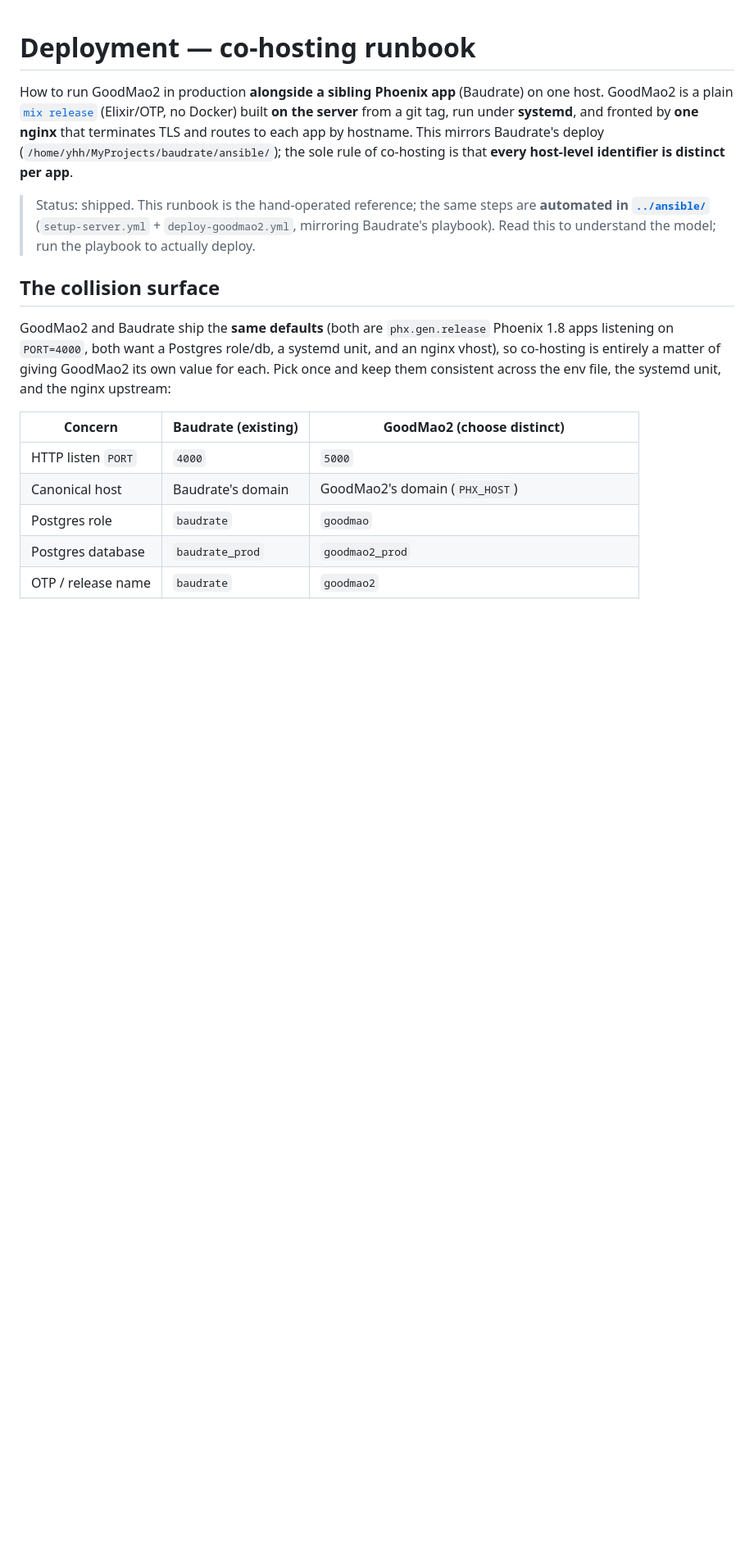
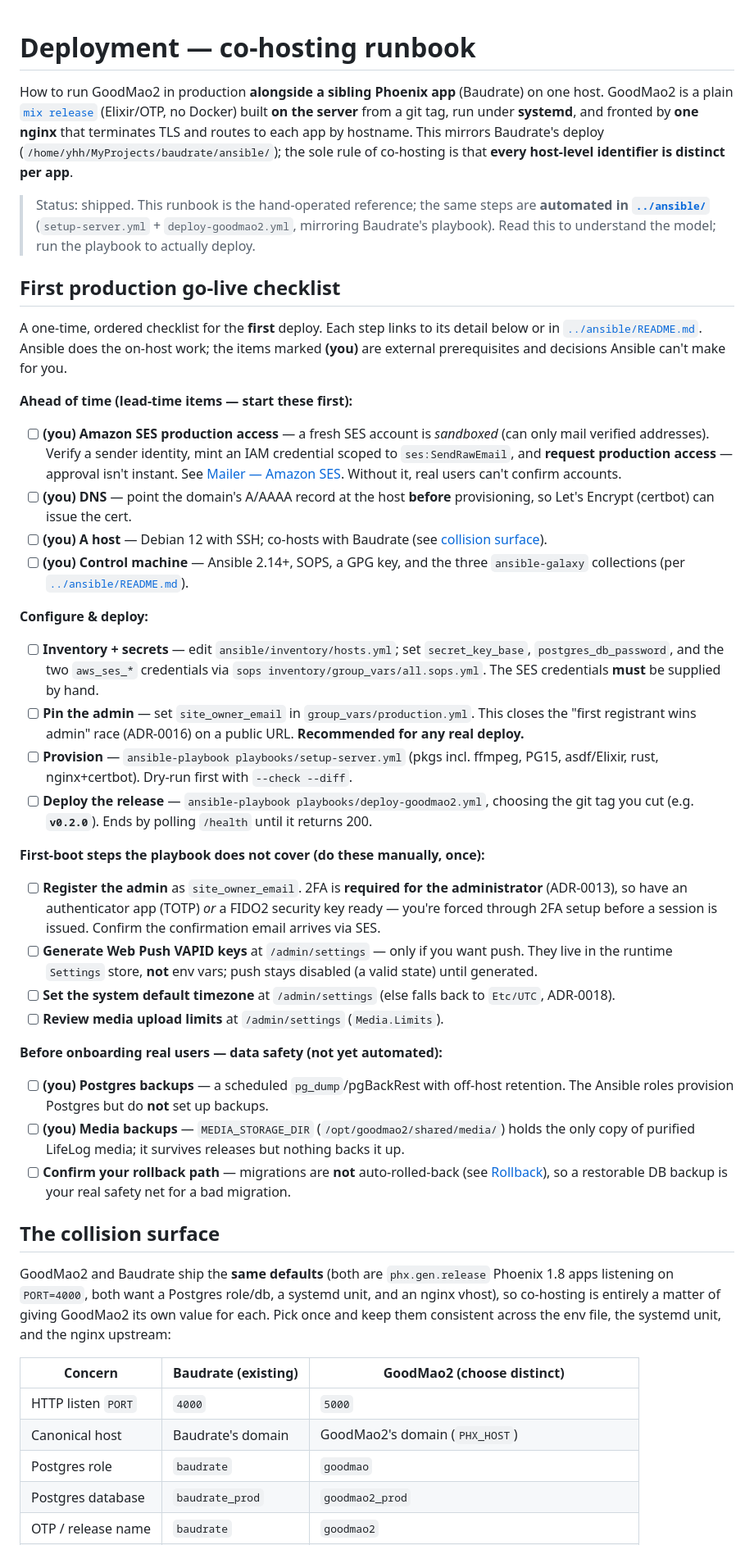
Before and after one commit to hiroshiyui/GoodMao2, a Markdown page: doc/deployment.md, the part around the change. Shown at 82% size. Rendered like a GitHub page; blank space fills up the shorter version.

Commit message:
docs(deployment): add a first go-live checklist
Add an ordered, one-time checklist at the top of the deployment runbook
covering the things Ansible can't do: SES production access, DNS, admin +
2FA bootstrap, VAPID/timezone first-boot settings, and the not-yet-automated
Postgres/media backups. Cross-references the existing detail sections and the
ansible README.

Co-Authored-By: Claude Opus 4.8 <noreply@anthropic.com>

```diff
--- a/doc/deployment.md
+++ b/doc/deployment.md
@@ -10,6 +10,55 @@ that **every host-level identifier is distinct per app**.
 > Status: shipped. This runbook is the hand-operated reference; the same steps are **automated in
 > [`../ansible/`](../ansible/)** (`setup-server.yml` + `deploy-goodmao2.yml`, mirroring Baudrate's
 > playbook). Read this to understand the model; run the playbook to actually deploy.
+
+## First production go-live checklist
+
+A one-time, ordered checklist for the **first** deploy. Each step links to its detail below or in
+[`../ansible/README.md`](../ansible/README.md). Ansible does the on-host work; the items marked
+**(you)** are external prerequisites and decisions Ansible can't make for you.
+
+**Ahead of time (lead-time items — start these first):**
+
+- [ ] **(you) Amazon SES production access** — a fresh SES account is *sandboxed* (can only mail
+      verified addresses). Verify a sender identity, mint an IAM credential scoped to
+      `ses:SendRawEmail`, and **request production access** — approval isn't instant. See
+      [Mailer — Amazon SES](#mailer--amazon-ses). Without it, real users can't confirm accounts.
+- [ ] **(you) DNS** — point the domain's A/AAAA record at the host **before** provisioning, so
+      Let's Encrypt (certbot) can issue the cert.
+- [ ] **(you) A host** — Debian 12 with SSH; co-hosts with Baudrate (see [collision surface](#the-collision-surface)).
+- [ ] **(you) Control machine** — Ansible 2.14+, SOPS, a GPG key, and the three
+      `ansible-galaxy` collections (per [`../ansible/README.md`](../ansible/README.md)).
+
+**Configure & deploy:**
+
+- [ ] **Inventory + secrets** — edit `ansible/inventory/hosts.yml`; set `secret_key_base`,
+      `postgres_db_password`, and the two `aws_ses_*` credentials via
+      `sops inventory/group_vars/all.sops.yml`. The SES credentials **must** be supplied by hand.
+- [ ] **Pin the admin** — set `site_owner_email` in `group_vars/production.yml`. This closes the
+      "first registrant wins admin" race (ADR-0016) on a public URL. **Recommended for any real deploy.**
+- [ ] **Provision** — `ansible-playbook playbooks/setup-server.yml` (pkgs incl. ffmpeg, PG15,
+      asdf/Elixir, rust, nginx+certbot). Dry-run first with `--check --diff`.
+- [ ] **Deploy the release** — `ansible-playbook playbooks/deploy-goodmao2.yml`, choosing the git
+      tag you cut (e.g. **`v0.2.0`**). Ends by polling `/health` until it returns 200.
+
+**First-boot steps the playbook does not cover (do these manually, once):**
+
+- [ ] **Register the admin** as `site_owner_email`. 2FA is **required for the administrator**
+      (ADR-0013), so have an authenticator app (TOTP) *or* a FIDO2 security key ready — you're
+      forced through 2FA setup before a session is issued. Confirm the confirmation email arrives via SES.
+- [ ] **Generate Web Push VAPID keys** at `/admin/settings` — only if you want push. They live in
+      the runtime `Settings` store, **not** env vars; push stays disabled (a valid state) until generated.
+- [ ] **Set the system default timezone** at `/admin/settings` (else falls back to `Etc/UTC`, ADR-0018).
+- [ ] **Review media upload limits** at `/admin/settings` (`Media.Limits`).
+
+**Before onboarding real users — data safety (not yet automated):**
+
+- [ ] **(you) Postgres backups** — a scheduled `pg_dump`/pgBackRest with off-host retention.
+      The Ansible roles provision Postgres but do **not** set up backups.
+- [ ] **(you) Media backups** — `MEDIA_STORAGE_DIR` (`/opt/goodmao2/shared/media/`) holds the
+      only copy of purified LifeLog media; it survives releases but nothing backs it up.
+- [ ] **Confirm your rollback path** — migrations are **not** auto-rolled-back (see [Rollback](#rollback)),
+      so a restorable DB backup is your real safety net for a bad migration.
 
 ## The collision surface
 
```
